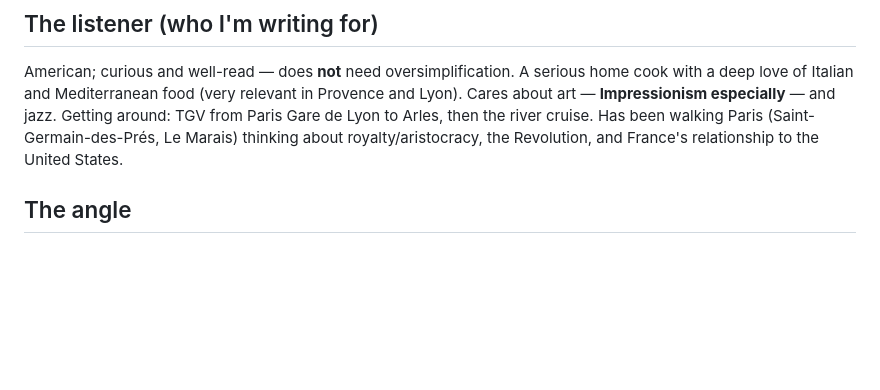
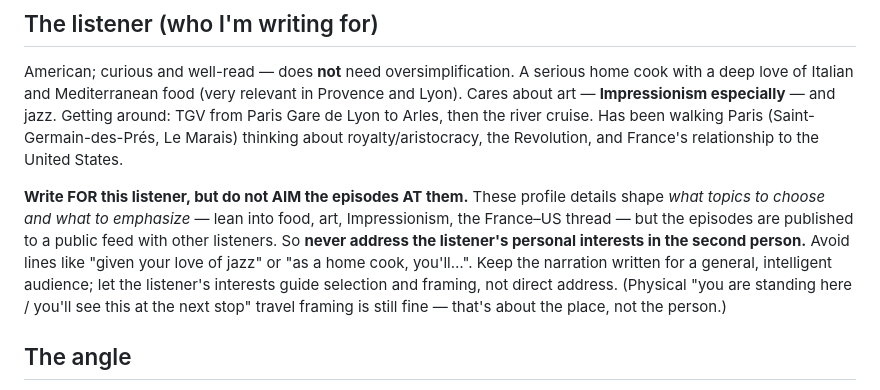
Before and after one commit to ardell/france_podcast, a Markdown page: CLAUDE.md, the part around the change. Rendered like a GitHub page; blank space fills up the shorter version.

Commit message:
Note that the podcast is written for, not aimed at, the listener.

```diff
--- a/CLAUDE.md
+++ b/CLAUDE.md
@@ -20,6 +20,16 @@ relevant in Provence and Lyon). Cares about art — **Impressionism especially**
 river cruise. Has been walking Paris (Saint-Germain-des-Prés, Le Marais)
 thinking about royalty/aristocracy, the Revolution, and France's relationship
 to the United States.
+
+**Write FOR this listener, but do not AIM the episodes AT them.** These profile
+details shape *what topics to choose and what to emphasize* — lean into food,
+art, Impressionism, the France–US thread — but the episodes are published to a
+public feed with other listeners. So **never address the listener's personal
+interests in the second person.** Avoid lines like "given your love of jazz" or
+"as a home cook, you'll…". Keep the narration written for a general, intelligent
+audience; let the listener's interests guide selection and framing, not direct
+address. (Physical "you are standing here / you'll see this at the next stop"
+travel framing is still fine — that's about the place, not the person.)
 
 ## The angle
 
```
